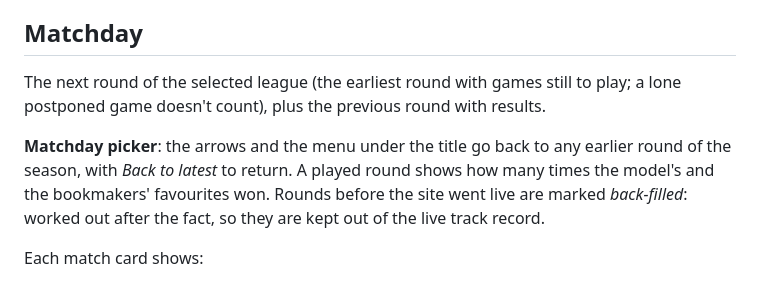
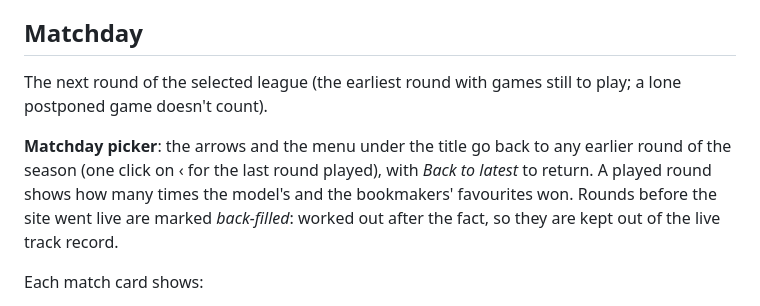
Before and after one commit to sergiorozalen/clubverdict, a Markdown page: docs/Features.md, the part around the change. Drawn GitHub-style.

Commit message:
Docs: Matchday shows one round at a time

```diff
--- a/docs/Features.md
+++ b/docs/Features.md
@@ -18,9 +18,9 @@ One club at a time, picked from the menu.
 
 ## Matchday
 
-The next round of the selected league (the earliest round with games still to play; a lone postponed game doesn't count), plus the previous round with results.
+The next round of the selected league (the earliest round with games still to play; a lone postponed game doesn't count).
 
-**Matchday picker**: the arrows and the menu under the title go back to any earlier round of the season, with *Back to latest* to return. A played round shows how many times the model's and the bookmakers' favourites won. Rounds before the site went live are marked *back-filled*: worked out after the fact, so they are kept out of the live track record.
+**Matchday picker**: the arrows and the menu under the title go back to any earlier round of the season (one click on ‹ for the last round played), with *Back to latest* to return. A played round shows how many times the model's and the bookmakers' favourites won. Rounds before the site went live are marked *back-filled*: worked out after the fact, so they are kept out of the live track record.
 
 Each match card shows:
 
```
